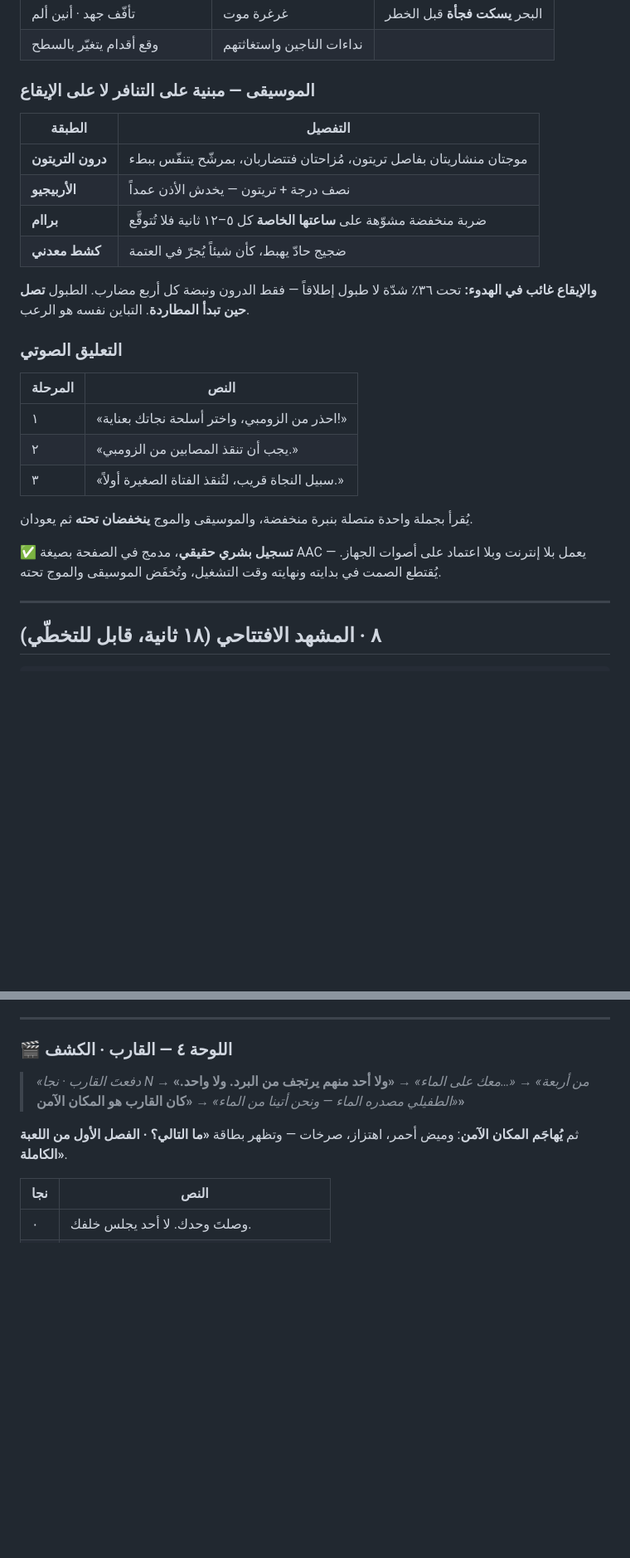
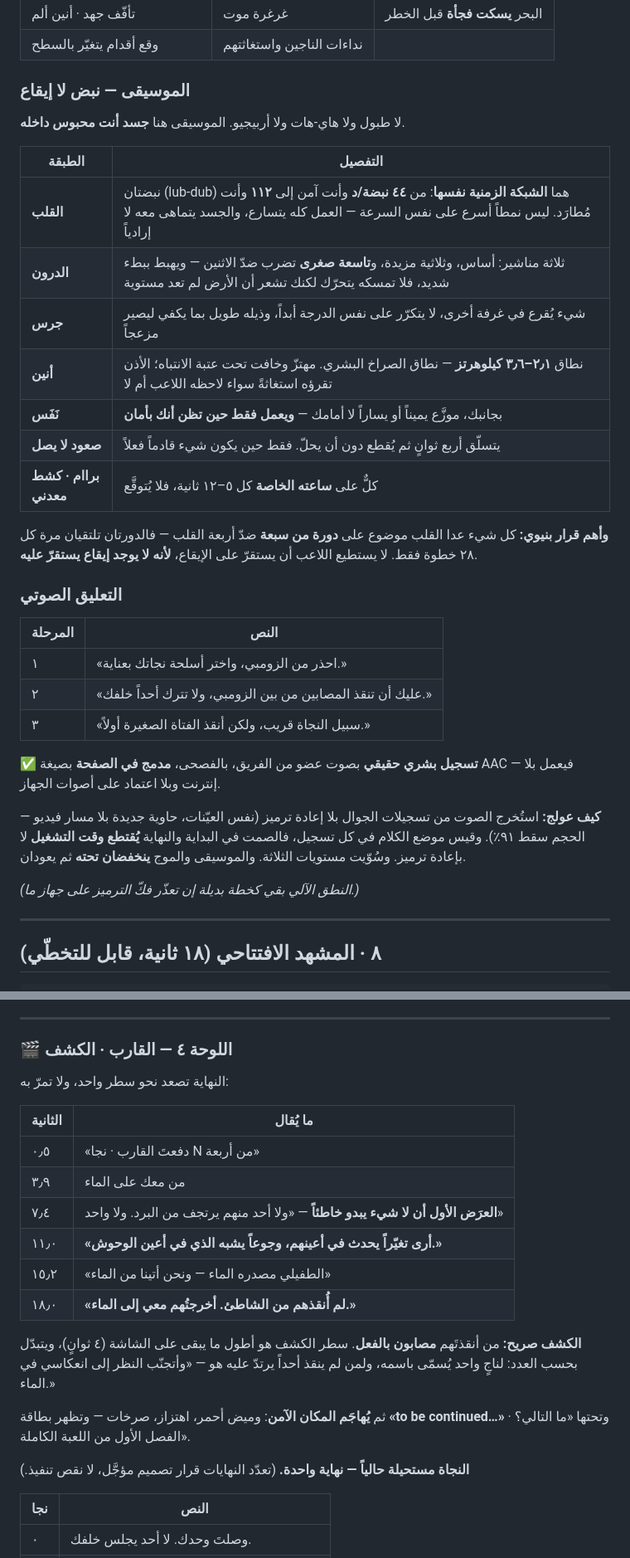
Before and after one commit to samahkjj-cloud/Surviving-Thuwaliidae-Videogame, a Markdown page: STORYBOARD.md, 2 parts joined by grey strips. Shown at 83% size. Rendered like a GitHub page; blank space fills up the shorter version.

Commit message:
docs match the build: heartbeat score, recorded voice, the ending

```diff
--- a/STORYBOARD.md
+++ b/STORYBOARD.md
@@ -145,28 +145,35 @@
 | تأفّف جهد · أنين ألم | غرغرة موت | البحر **يسكت فجأة** قبل الخطر |
 | وقع أقدام يتغيّر بالسطح | نداءات الناجين واستغاثتهم | |
 
-### الموسيقى — مبنية على التنافر لا على الإيقاع
+### الموسيقى — نبض لا إيقاع
+
+لا طبول ولا هاي-هات ولا أربيجيو. الموسيقى هنا **جسد أنت محبوس داخله**.
 
 | الطبقة | التفصيل |
 |---|---|
-| **درون التريتون** | موجتان منشاريتان بفاصل تريتون، مُزاحتان فتتضاربان، بمرشّح يتنفّس ببطء |
-| **الأربيجيو** | نصف درجة + تريتون — يخدش الأذن عمداً |
-| **براام** | ضربة منخفضة مشوّهة على **ساعتها الخاصة** كل ٥–١٢ ثانية فلا تُتوقَّع |
-| **كشط معدني** | ضجيج حادّ يهبط، كأن شيئاً يُجرّ في العتمة |
+| **القلب** | نبضتان (lub‑dub) هما **الشبكة الزمنية نفسها**: من **٤٤ نبضة/د** وأنت آمن إلى **١١٢** وأنت مُطارَد. ليس نمطاً أسرع على نفس السرعة — العمل كله يتسارع، والجسد يتماهى معه لا إرادياً |
+| **الدرون** | ثلاثة مناشير: أساس، وثلاثية مزيدة، و**تاسعة صغرى** تضرب ضدّ الاثنين — ويهبط ببطء شديد، فلا تمسكه يتحرّك لكنك تشعر أن الأرض لم تعد مستوية |
+| **جرس** | شيء يُقرع في غرفة أخرى، لا يتكرّر على نفس الدرجة أبداً، وذيله طويل بما يكفي ليصير مزعجاً |
+| **أنين** | نطاق **٢٫١–٣٫٦ كيلوهرتز** — نطاق الصراخ البشري. مهتزّ وخافت تحت عتبة الانتباه؛ الأذن تقرؤه استغاثةً سواء لاحظه اللاعب أم لا |
+| **نَفَس** | بجانبك، موزَّع يميناً أو يساراً لا أمامك — **ويعمل فقط حين تظن أنك بأمان** |
+| **صعود لا يصل** | يتسلّق أربع ثوانٍ ثم يُقطع دون أن يحلّ. فقط حين يكون شيء قادماً فعلاً |
+| **براام · كشط معدني** | كلٌّ على **ساعته الخاصة** كل ٥–١٢ ثانية، فلا يُتوقَّع |
 
-**والإيقاع غائب في الهدوء:** تحت ٣٦٪ شدّة لا طبول إطلاقاً — فقط الدرون ونبضة كل أربع مضارب. الطبول **تصل حين تبدأ المطاردة**. التباين نفسه هو الرعب.
+**وأهم قرار بنيوي:** كل شيء عدا القلب موضوع على **دورة من سبعة** ضدّ أربعة القلب — فالدورتان تلتقيان مرة كل ٢٨ خطوة فقط. لا يستطيع اللاعب أن يستقرّ على الإيقاع، **لأنه لا يوجد إيقاع يستقرّ عليه**.
 
 ### التعليق الصوتي
 
 | المرحلة | النص |
 |---|---|
-| ١ | «احذر من الزومبي، واختر أسلحة نجاتك بعناية!» |
-| ٢ | «يجب أن تنقذ المصابين من الزومبي.» |
-| ٣ | «سبيل النجاة قريب، لتُنقذ الفتاة الصغيرة أولاً.» |
+| ١ | «احذر من الزومبي، واختر أسلحة نجاتك بعناية.» |
+| ٢ | «عليك أن تنقذ المصابين من بين الزومبي، ولا تترك أحداً خلفك.» |
+| ٣ | «سبيل النجاة قريب، ولكن أنقذ الفتاة الصغيرة أولاً.» |
 
-يُقرأ بجملة واحدة متصلة بنبرة منخفضة، والموسيقى والموج **ينخفضان تحته** ثم يعودان.
+✅ **تسجيل بشري حقيقي** بصوت عضو من الفريق، بالفصحى، **مدمج في الصفحة** بصيغة AAC — فيعمل بلا إنترنت وبلا اعتماد على أصوات الجهاز.
 
-✅ **تسجيل بشري حقيقي**، مدمج في الصفحة بصيغة AAC — يعمل بلا إنترنت وبلا اعتماد على أصوات الجهاز. يُقتطع الصمت في بدايته ونهايته وقت التشغيل، وتُخفَض الموسيقى والموج تحته.
+**كيف عولج:** استُخرج الصوت من تسجيلات الجوال بلا إعادة ترميز (نفس العيّنات، حاوية جديدة بلا مسار فيديو — الحجم سقط ٩١٪). وقيس موضع الكلام في كل تسجيل، فالصمت في البداية والنهاية **يُقتطع وقت التشغيل** لا بإعادة ترميز. وسُوّيت مستويات الثلاثة. والموسيقى والموج **ينخفضان تحته** ثم يعودان.
+
+*(النطق الآلي بقي كخطة بديلة إن تعذّر فكّ الترميز على جهاز ما.)*
 
 ---
 
@@ -250,11 +257,22 @@
 
 ### 🎬 اللوحة ٤ — القارب · الكشف
 
-> *«دفعتَ القارب · نجا N من أربعة»* → *«…معك على الماء»* →
-> **«ولا أحد منهم يرتجف من البرد. ولا واحد.»** →
-> *«الطفيلي مصدره الماء — ونحن أتينا من الماء»* → **«كان القارب هو المكان الآمن»**
+النهاية تصعد نحو سطر واحد، ولا تمرّ به:
 
-ثم **يُهاجَم المكان الآمن**: وميض أحمر، اهتزاز، صرخات — وتظهر بطاقة **«ما التالي؟ · الفصل الأول من اللعبة الكاملة»**.
+| الثانية | ما يُقال |
+|---|---|
+| ٠٫٥ | «دفعتَ القارب · نجا N من أربعة» |
+| ٣٫٩ | من معك على الماء |
+| ٧٫٤ | **العرَض الأول أن لا شيء يبدو خاطئاً** — «ولا أحد منهم يرتجف من البرد. ولا واحد» |
+| ١١٫٠ | **«أرى تغيّراً يحدث في أعينهم، وجوعاً يشبه الذي في أعين الوحوش.»** |
+| ١٥٫٢ | «الطفيلي مصدره الماء — ونحن أتينا من الماء» |
+| ١٨٫٠ | **«لم أُنقذهم من الشاطئ. أخرجتُهم معي إلى الماء.»** |
+
+**الكشف صريح:** من أنقذتَهم **مصابون بالفعل**. سطر الكشف هو أطول ما يبقى على الشاشة (٤ ثوانٍ)، ويتبدّل بحسب العدد: لناجٍ واحد يُسمّى باسمه، ولمن لم ينقذ أحداً يرتدّ عليه هو — «وأتجنّب النظر إلى انعكاسي في الماء.»
+
+ثم **يُهاجَم المكان الآمن**: وميض أحمر، اهتزاز، صرخات — وتظهر بطاقة **«to be continued…»** وتحتها «ما التالي؟ · الفصل الأول من اللعبة الكاملة».
+
+**النجاة مستحيلة حالياً — نهاية واحدة.** (تعدّد النهايات قرار تصميم مؤجَّل، لا نقص تنفيذ.)
 
 | نجا | النص |
 |---|---|
```
